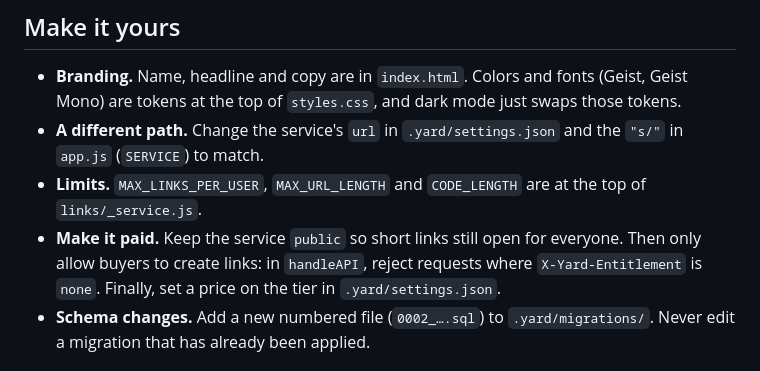
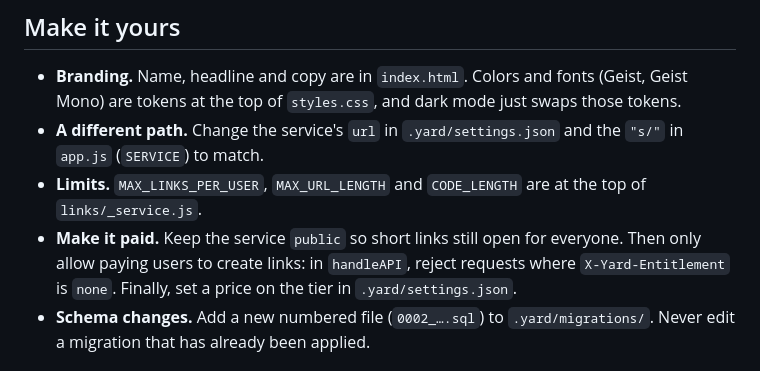
Before and after one commit to yard-sh/yard-hop, a Markdown page: README.md, the part around the change. Rendered like a GitHub page.

Commit message:
Rename buyer and seller to user and team
The landing-page runtime now exposes the owning team as
window.yard.project.team and data-yard="team.username"; prose calls the
people who buy users and the people who build developers.

Co-Authored-By: Claude Opus 5.5 <noreply@anthropic.com>

```diff
--- a/README.md
+++ b/README.md
@@ -100,7 +100,7 @@ background so every phone can scan them, in light mode and dark mode alike.
 - **Limits.** `MAX_LINKS_PER_USER`, `MAX_URL_LENGTH` and `CODE_LENGTH` are at
   the top of `links/_service.js`.
 - **Make it paid.** Keep the service `public` so short links still open for
-  everyone. Then only allow buyers to create links: in `handleAPI`, reject
+  everyone. Then only allow paying users to create links: in `handleAPI`, reject
   requests where `X-Yard-Entitlement` is `none`. Finally, set a price on the
   tier in `.yard/settings.json`.
 - **Schema changes.** Add a new numbered file (`0002_….sql`) to
```
